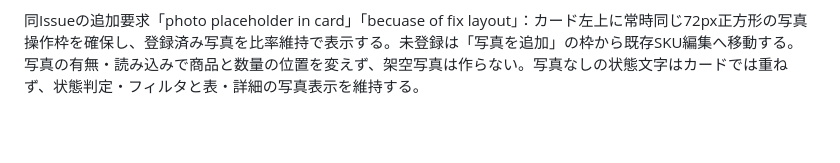
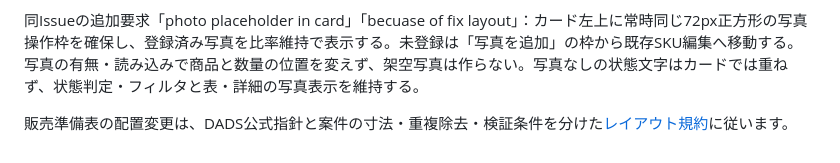
Before and after one commit to hogehonya/month-planner, a Markdown page: README.md, the part around the change. Rendered like a GitHub page; blank space fills up the shorter version.

```diff
--- a/README.md
+++ b/README.md
@@ -108,3 +108,5 @@ Docker・Compose・CIは共通の`local-runtime/healthcheck.mjs`で正規Hostと
 Issue #77（2026-10-08、ユーザー「button is too big」「card layout is no good」「is no need to kanko/yuki on cardtitle」「doubled information in one card」）：一覧カードは小さな区分編集と品目、品種・固有SKU名、荷姿、数量、状態・補助操作の順にまとめる。カード見出しの末尾「（有機）」「（慣行）」（半角括弧も対象）は表示上だけ省き、元SKU名は詳細・表で確認できる。品種を含むSKU名では別の品種表示を省き、品目と品種だけの名前は品種だけにまとめる。品種未確認と固有の商品名は保持する。全日付共通の説明は一覧で一度、詳細で再確認できる。アコーディオンを開くと荷姿は展開側だけに表示する。栽培タブの余白と枠を軽くし、44pxの操作領域・16px文字・色と形の識別を維持する。配置はAgent判断であり、API・マスタの値を変更しない。
 
 同Issueの追加要求「photo placeholder in card」「becuase of fix layout」：カード左上に常時同じ72px正方形の写真操作枠を確保し、登録済み写真を比率維持で表示する。未登録は「写真を追加」の枠から既存SKU編集へ移動する。写真の有無・読み込みで商品と数量の位置を変えず、架空写真は作らない。写真なしの状態文字はカードでは重ねず、状態判定・フィルタと表・詳細の写真表示を維持する。
+
+販売準備表の配置変更は、DADS公式指針と案件の寸法・重複除去・検証条件を分けた[レイアウト規約](DESIGN.md#販売準備表のレイアウト規約)に従います。
```
Also changed, not shown: DESIGN.md (+21 -0 lines).
